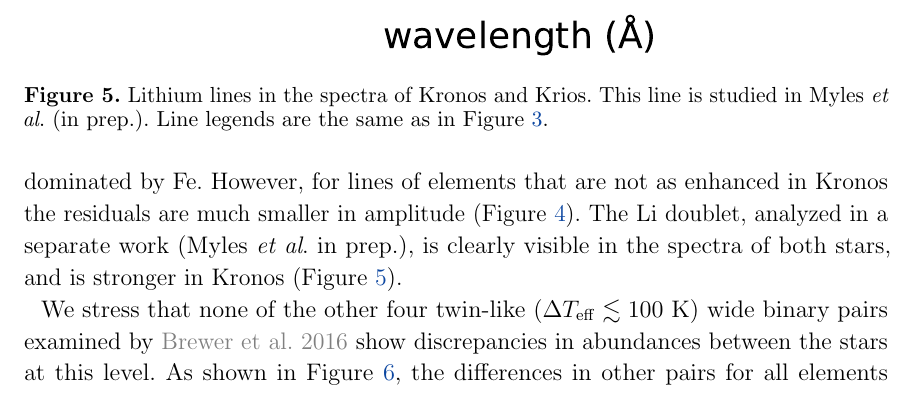
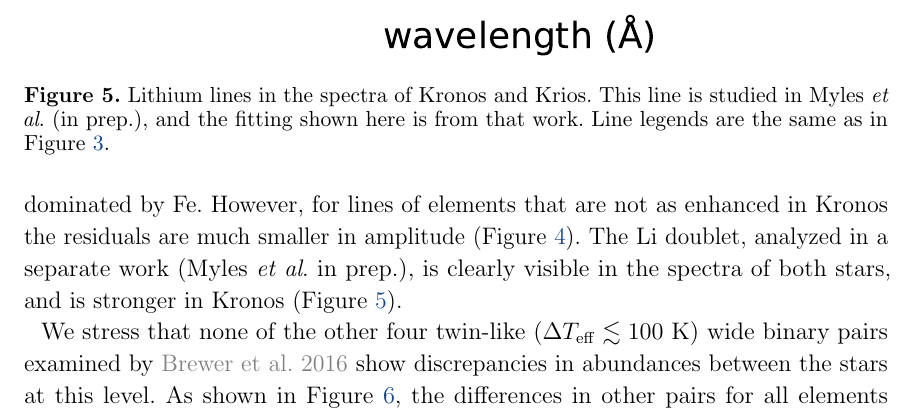
Before and after one commit to smoh/Group1199, a LaTeX paper (paper/ms.tex): part of page 10 of 25, cut so that both start at the same text. Compiled offline with pdfLaTeX.

Commit message:
Update caption

```diff
--- a/paper/ms.tex
+++ b/paper/ms.tex
@@ -323,7 +323,8 @@ We summarize our discussions in \sectionname~\ref{sec:summary}.
   \centering
   \includegraphics[width=0.6\linewidth]{spec_lithium.pdf}
   \caption{Lithium lines in the spectra of \bizarreone\ and \sunanalog.
-    This line is studied in Myles \etal\ (in prep.).
+    This line is studied in Myles \etal\ (in prep.), and the fitting shown here
+    is from that work.
     Line legends are the same as in \figname~\ref{fig:spec1}.
   }
   \label{fig:spec_lithium}
```
